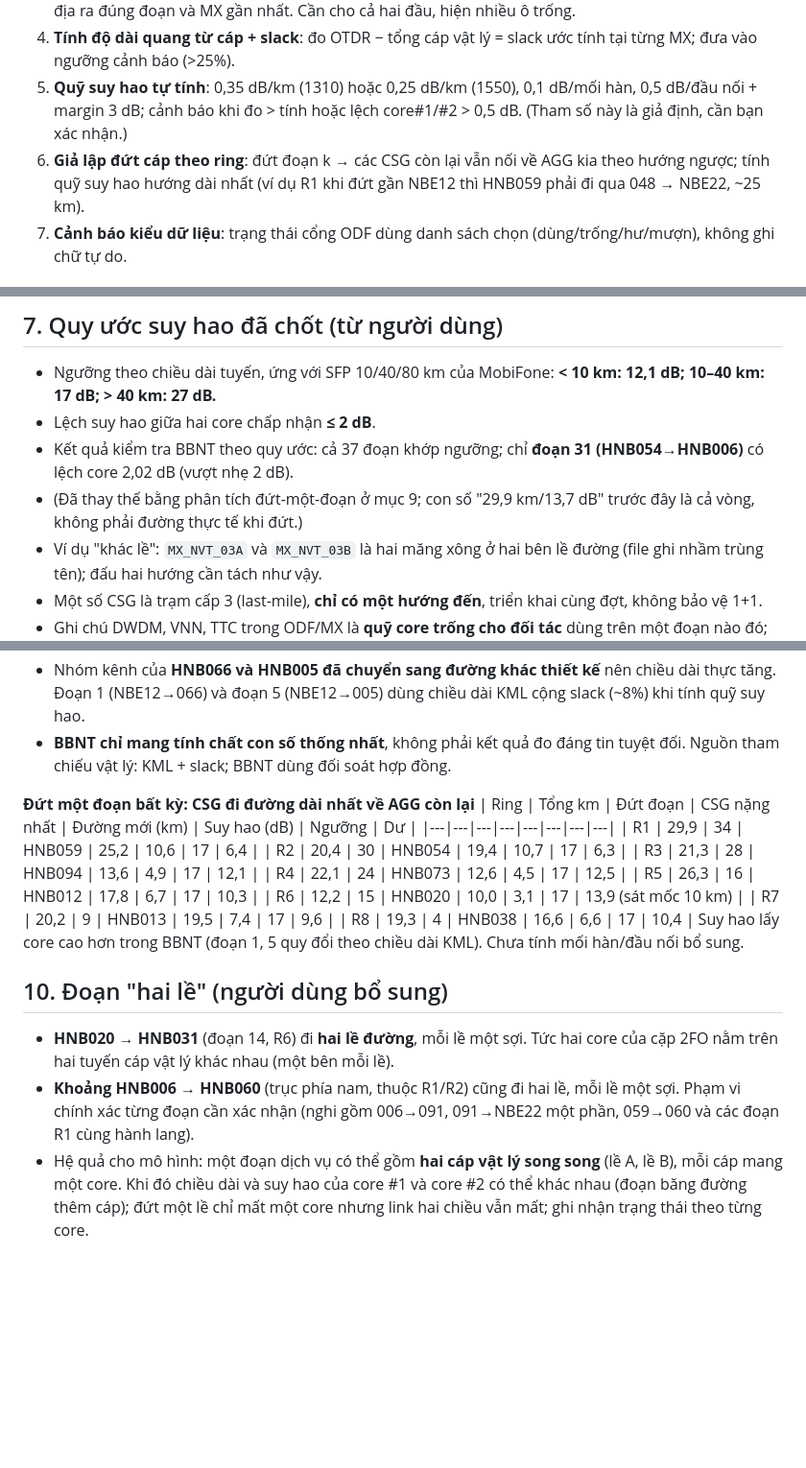
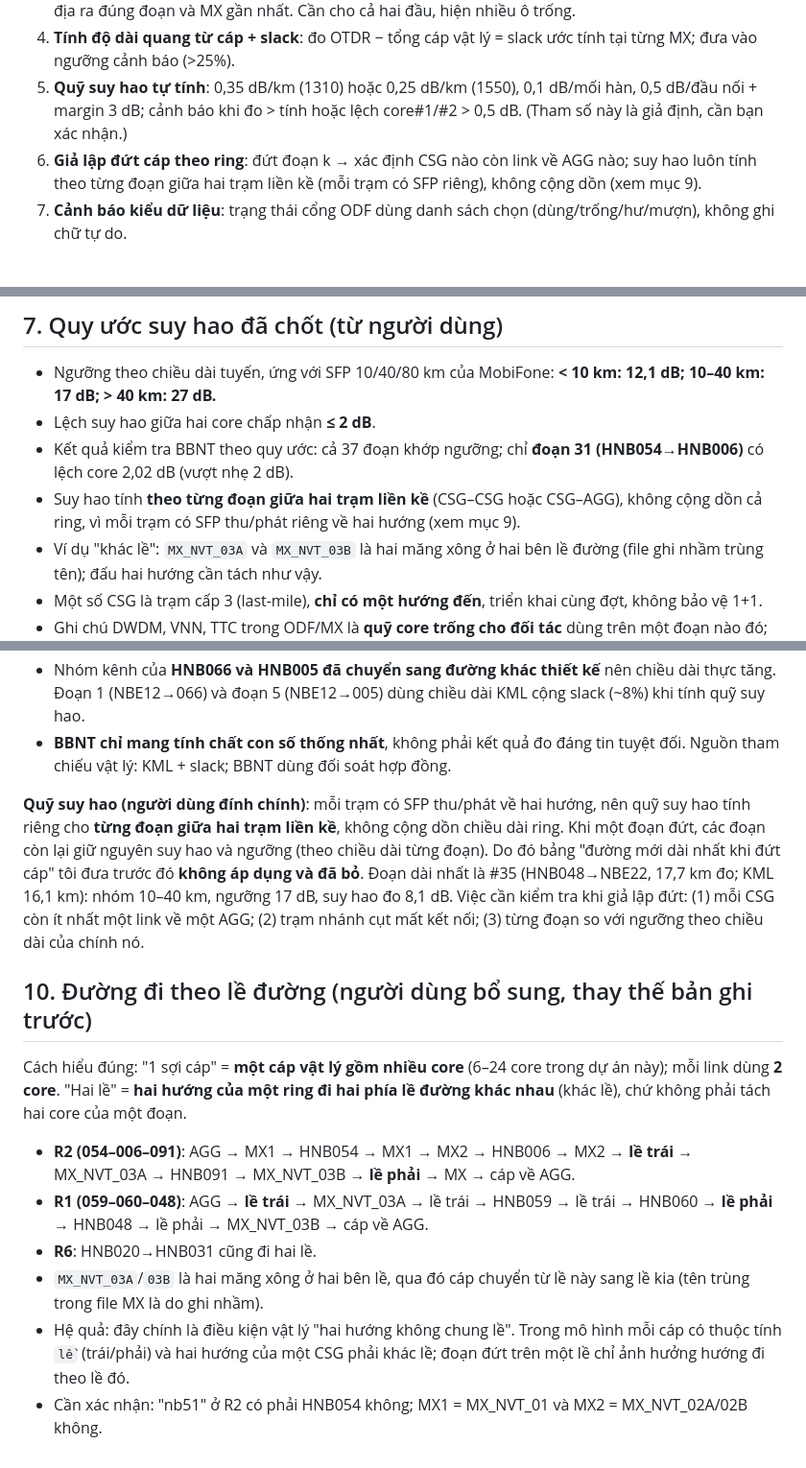
Before and after one commit to hovukimchi-spec/test-ai, a Markdown page: ring-network/DE_XUAT_MO_HINH.md, 3 parts joined by grey strips. Shown at 96% size. GitHub-like rendering; blank space fills up the shorter version.

Commit message:
Correct per-hop loss budget and roadside routing for R1/R2/R6
Co-Authored-By: Claude Sonnet 5.5 <noreply@anthropic.com>
Claude-Session: https://claude.ai/code/session_01KQ8B6JjwQWNAPJZPHpvJLc

```diff
--- a/ring-network/DE_XUAT_MO_HINH.md
+++ b/ring-network/DE_XUAT_MO_HINH.md
@@ -48,7 +48,7 @@
 3. **Thay "cs" (chỉ số mét đầu cáp) thành bảng chỉ số 2 đầu của từng cáp**, để đổi OTDR ↔ vị trí thực địa ra đúng đoạn và MX gần nhất. Cần cho cả hai đầu, hiện nhiều ô trống.
 4. **Tính độ dài quang từ cáp + slack**: đo OTDR − tổng cáp vật lý = slack ước tính tại từng MX; đưa vào ngưỡng cảnh báo (>25%).
 5. **Quỹ suy hao tự tính**: 0,35 dB/km (1310) hoặc 0,25 dB/km (1550), 0,1 dB/mối hàn, 0,5 dB/đầu nối + margin 3 dB; cảnh báo khi đo > tính hoặc lệch core#1/#2 > 0,5 dB. (Tham số này là giả định, cần bạn xác nhận.)
-6. **Giả lập đứt cáp theo ring**: đứt đoạn k → các CSG còn lại vẫn nối về AGG kia theo hướng ngược; tính quỹ suy hao hướng dài nhất (ví dụ R1 khi đứt gần NBE12 thì HNB059 phải đi qua 048 → NBE22, ~25 km).
+6. **Giả lập đứt cáp theo ring**: đứt đoạn k → xác định CSG nào còn link về AGG nào; suy hao luôn tính theo từng đoạn giữa hai trạm liền kề (mỗi trạm có SFP riêng), không cộng dồn (xem mục 9).
 7. **Cảnh báo kiểu dữ liệu**: trạng thái cổng ODF dùng danh sách chọn (dùng/trống/hư/mượn), không ghi chữ tự do.
 
 ## 5. Cần bạn xác nhận
@@ -69,7 +69,7 @@
 - Ngưỡng theo chiều dài tuyến, ứng với SFP 10/40/80 km của MobiFone: **< 10 km: 12,1 dB; 10–40 km: 17 dB; > 40 km: 27 dB.**
 - Lệch suy hao giữa hai core chấp nhận **≤ 2 dB**.
 - Kết quả kiểm tra BBNT theo quy ước: cả 37 đoạn khớp ngưỡng; chỉ **đoạn 31 (HNB054→HNB006)** có lệch core 2,02 dB (vượt nhẹ 2 dB).
-- (Đã thay thế bằng phân tích đứt-một-đoạn ở mục 9; con số "29,9 km/13,7 dB" trước đây là cả vòng, không phải đường thực tế khi đứt.)
+- Suy hao tính **theo từng đoạn giữa hai trạm liền kề** (CSG–CSG hoặc CSG–AGG), không cộng dồn cả ring, vì mỗi trạm có SFP thu/phát riêng về hai hướng (xem mục 9).
 - Ví dụ "khác lề": `MX_NVT_03A` và `MX_NVT_03B` là hai măng xông ở hai bên lề đường (file ghi nhầm trùng tên); đấu hai hướng cần tách như vậy.
 - Một số CSG là trạm cấp 3 (last-mile), **chỉ có một hướng đến**, triển khai cùng đợt, không bảo vệ 1+1.
 - Ghi chú DWDM, VNN, TTC trong ODF/MX là **quỹ core trống cho đối tác** dùng trên một đoạn nào đó; mô hình gắn "đối tác" vào sợi và đoạn.
@@ -105,20 +105,14 @@ Toạ độ AGG-NBE22 trong BBNT (10,69881) lệch KML (10,685521): BBNT chép n
 - Nhóm kênh của **HNB066 và HNB005 đã chuyển sang đường khác thiết kế** nên chiều dài thực tăng. Đoạn 1 (NBE12→066) và đoạn 5 (NBE12→005) dùng chiều dài KML cộng slack (~8%) khi tính quỹ suy hao.
 - **BBNT chỉ mang tính chất con số thống nhất**, không phải kết quả đo đáng tin tuyệt đối. Nguồn tham chiếu vật lý: KML + slack; BBNT dùng đối soát hợp đồng.
 
-**Đứt một đoạn bất kỳ: CSG đi đường dài nhất về AGG còn lại**
-| Ring | Tổng km | Đứt đoạn | CSG nặng nhất | Đường mới (km) | Suy hao (dB) | Ngưỡng | Dư |
-|---|---|---|---|---|---|---|---|
-| R1 | 29,9 | 34 | HNB059 | 25,2 | 10,6 | 17 | 6,4 |
-| R2 | 20,4 | 30 | HNB054 | 19,4 | 10,7 | 17 | 6,3 |
-| R3 | 21,3 | 28 | HNB094 | 13,6 | 4,9 | 17 | 12,1 |
-| R4 | 22,1 | 24 | HNB073 | 12,6 | 4,5 | 17 | 12,5 |
-| R5 | 26,3 | 16 | HNB012 | 17,8 | 6,7 | 17 | 10,3 |
-| R6 | 12,2 | 15 | HNB020 | 10,0 | 3,1 | 17 | 13,9 (sát mốc 10 km) |
-| R7 | 20,2 | 9 | HNB013 | 19,5 | 7,4 | 17 | 9,6 |
-| R8 | 19,3 | 4 | HNB038 | 16,6 | 6,6 | 17 | 10,4 |
-Suy hao lấy core cao hơn trong BBNT (đoạn 1, 5 quy đổi theo chiều dài KML). Chưa tính mối hàn/đầu nối bổ sung.
+**Quỹ suy hao (người dùng đính chính)**: mỗi trạm có SFP thu/phát về hai hướng, nên quỹ suy hao tính riêng cho **từng đoạn giữa hai trạm liền kề**, không cộng dồn chiều dài ring. Khi một đoạn đứt, các đoạn còn lại giữ nguyên suy hao và ngưỡng (theo chiều dài từng đoạn). Do đó bảng "đường mới dài nhất khi đứt cáp" tôi đưa trước đó **không áp dụng và đã bỏ**. Đoạn dài nhất là #35 (HNB048→NBE22, 17,7 km đo; KML 16,1 km): nhóm 10–40 km, ngưỡng 17 dB, suy hao đo 8,1 dB.
+Việc cần kiểm tra khi giả lập đứt: (1) mỗi CSG còn ít nhất một link về một AGG; (2) trạm nhánh cụt mất kết nối; (3) từng đoạn so với ngưỡng theo chiều dài của chính nó.
 
-## 10. Đoạn "hai lề" (người dùng bổ sung)
-- **HNB020 → HNB031** (đoạn 14, R6) đi **hai lề đường**, mỗi lề một sợi. Tức hai core của cặp 2FO nằm trên hai tuyến cáp vật lý khác nhau (một bên mỗi lề).
-- **Khoảng HNB006 → HNB060** (trục phía nam, thuộc R1/R2) cũng đi hai lề, mỗi lề một sợi. Phạm vi chính xác từng đoạn cần xác nhận (nghi gồm 006→091, 091→NBE22 một phần, 059→060 và các đoạn R1 cùng hành lang).
-- Hệ quả cho mô hình: một đoạn dịch vụ có thể gồm **hai cáp vật lý song song** (lề A, lề B), mỗi cáp mang một core. Khi đó chiều dài và suy hao của core #1 và core #2 có thể khác nhau (đoạn băng đường thêm cáp); đứt một lề chỉ mất một core nhưng link hai chiều vẫn mất; ghi nhận trạng thái theo từng core.
+## 10. Đường đi theo lề đường (người dùng bổ sung, thay thế bản ghi trước)
+Cách hiểu đúng: "1 sợi cáp" = **một cáp vật lý gồm nhiều core** (6–24 core trong dự án này); mỗi link dùng **2 core**. "Hai lề" = **hai hướng của một ring đi hai phía lề đường khác nhau** (khác lề), chứ không phải tách hai core của một đoạn.
+- **R2 (054–006–091)**: AGG → MX1 → HNB054 → MX1 → MX2 → HNB006 → MX2 → **lề trái** → MX_NVT_03A → HNB091 → MX_NVT_03B → **lề phải** → MX → cáp về AGG.
+- **R1 (059–060–048)**: AGG → **lề trái** → MX_NVT_03A → lề trái → HNB059 → lề trái → HNB060 → **lề phải** → HNB048 → lề phải → MX_NVT_03B → cáp về AGG.
+- **R6**: HNB020→HNB031 cũng đi hai lề.
+- `MX_NVT_03A`/`03B` là hai măng xông ở hai bên lề, qua đó cáp chuyển từ lề này sang lề kia (tên trùng trong file MX là do ghi nhầm).
+- Hệ quả: đây chính là điều kiện vật lý "hai hướng không chung lề". Trong mô hình mỗi cáp có thuộc tính `lề` (trái/phải) và hai hướng của một CSG phải khác lề; đoạn đứt trên một lề chỉ ảnh hưởng hướng đi theo lề đó.
+- Cần xác nhận: "nb51" ở R2 có phải HNB054 không; MX1 = MX_NVT_01 và MX2 = MX_NVT_02A/02B không.
```
